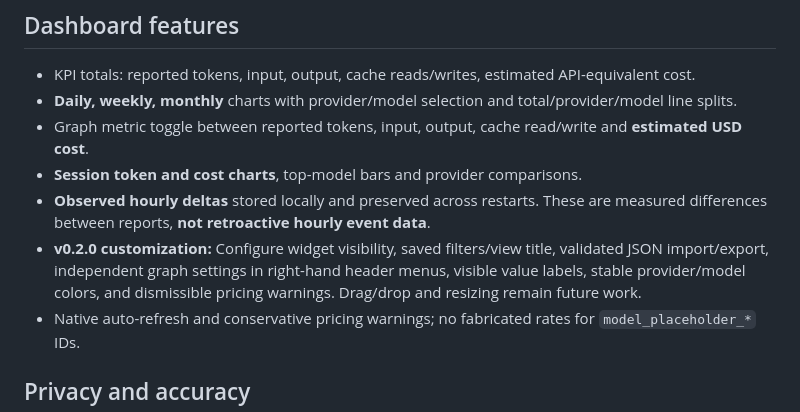
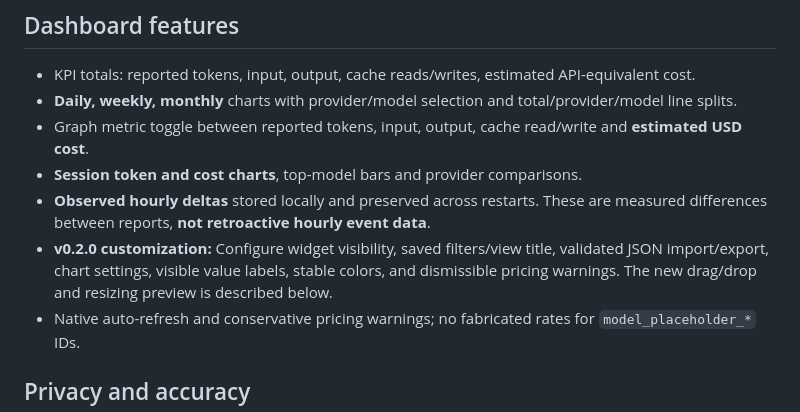
Before and after one commit to tosumitdhaka/ccusage-dashboards, a Markdown page: README.md, the part around the change. GitHub-like rendering.

Commit message:
docs: align v0.3 preview with snapped grid and per-visualization editor

```diff
--- a/README.md
+++ b/README.md
@@ -56,7 +56,7 @@ bunx ccusage daily --sections daily,weekly,monthly,session --by-agent -j
 - Graph metric toggle between reported tokens, input, output, cache read/write and **estimated USD cost**.
 - **Session token and cost charts**, top-model bars and provider comparisons.
 - **Observed hourly deltas** stored locally and preserved across restarts. These are measured differences between reports, **not retroactive hourly event data**.
-- **v0.2.0 customization:** Configure widget visibility, saved filters/view title, validated JSON import/export, independent graph settings in right-hand header menus, visible value labels, stable provider/model colors, and dismissible pricing warnings. Drag/drop and resizing remain future work.
+- **v0.2.0 customization:** Configure widget visibility, saved filters/view title, validated JSON import/export, chart settings, visible value labels, stable colors, and dismissible pricing warnings. The new drag/drop and resizing preview is described below.
 - Native auto-refresh and conservative pricing warnings; no fabricated rates for `model_placeholder_*` IDs.
 
 ## Privacy and accuracy
```
Also changed, not shown: CHANGELOG.md (+3 -2 lines), docs/CUSTOMIZATION.md (+4 -4 lines).
